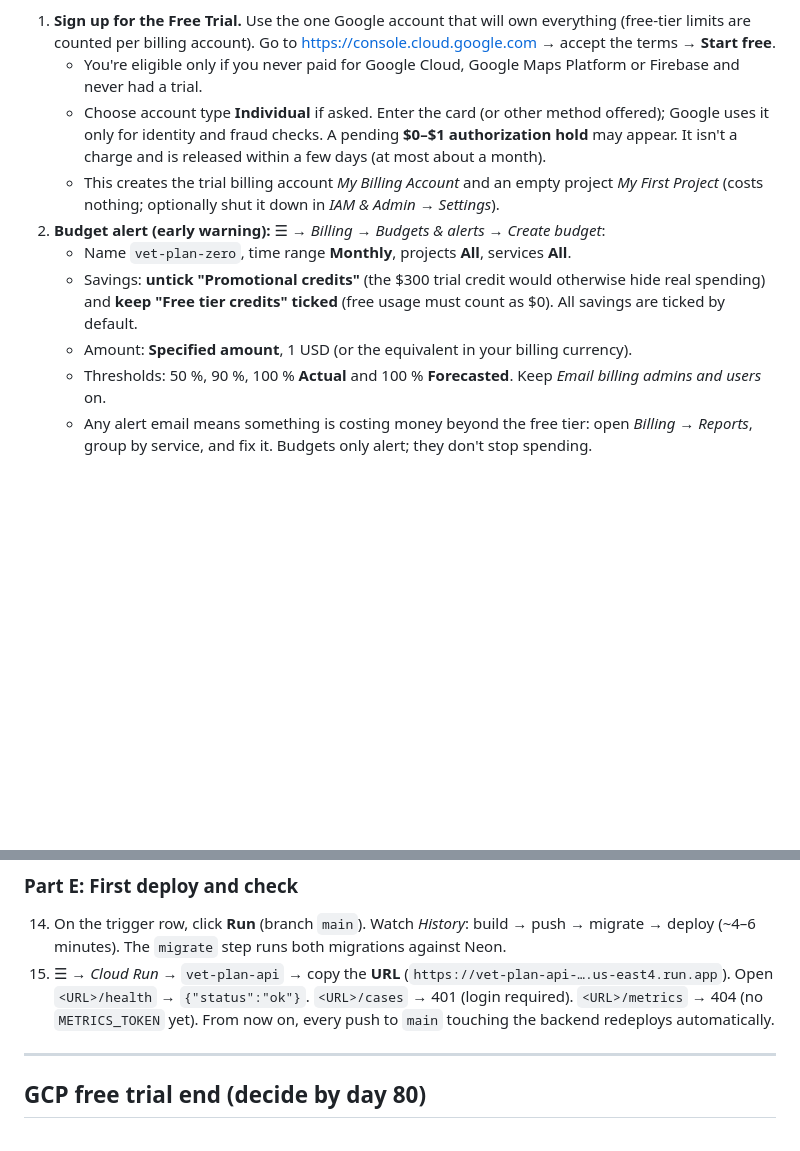
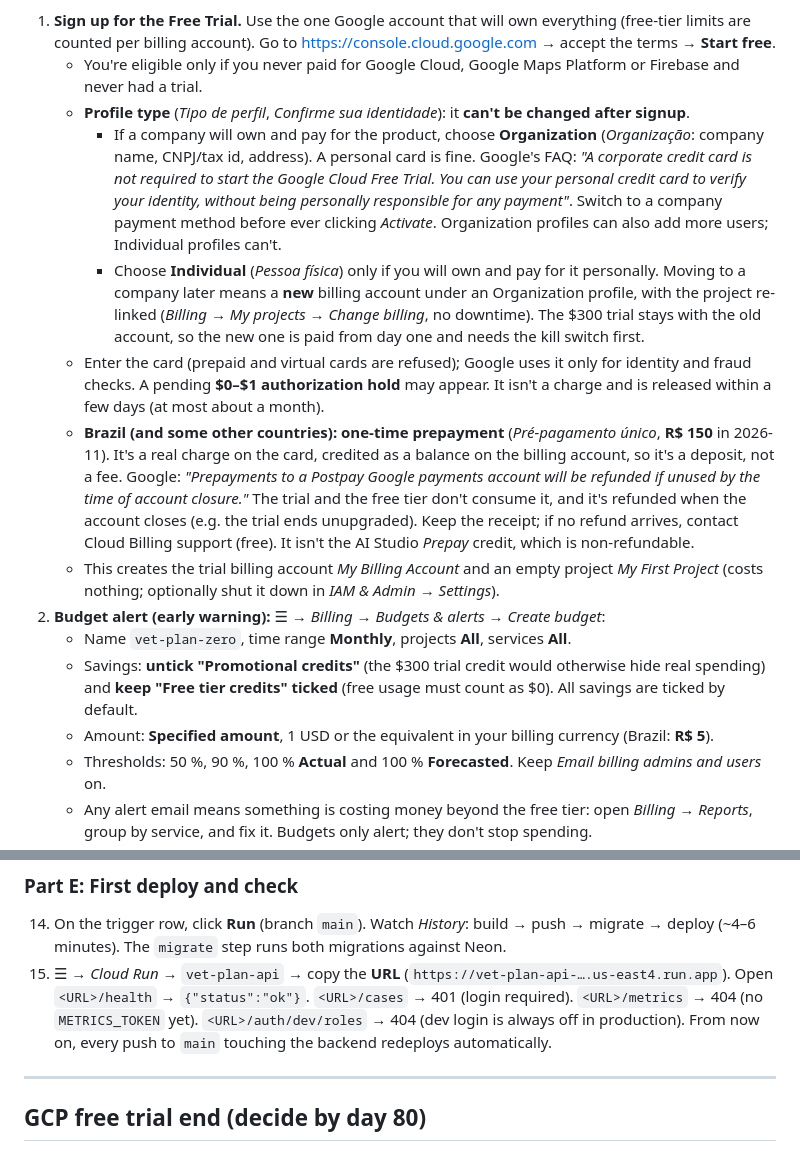
Before and after one commit to VetPlan-Admin/monorepo, a Markdown page: docs/DEPLOYMENT.md, 2 parts joined by grey strips. GitHub-like rendering; blank space fills up the shorter version.

Commit message:
docs(deploy): add GCP signup guidance for Brazil (Organization profile, personal card, refundable R$ 150 prepayment)

```diff
--- a/docs/DEPLOYMENT.md
+++ b/docs/DEPLOYMENT.md
@@ -38,16 +38,32 @@ Registry need a billing account even when usage stays free; the trial billing ac
 1. **Sign up for the Free Trial.** Use the one Google account that will own everything (free-tier limits
    are counted per billing account). Go to https://console.cloud.google.com → accept the terms → **Start free**.
    - You're eligible only if you never paid for Google Cloud, Google Maps Platform or Firebase and never had a trial.
-   - Choose account type **Individual** if asked. Enter the card (or other method offered); Google uses it only
-     for identity and fraud checks. A pending **$0–$1 authorization hold** may appear. It isn't a charge and
-     is released within a few days (at most about a month).
+   - **Profile type** (*Tipo de perfil*, *Confirme sua identidade*): it **can't be changed after signup**.
+     - If a company will own and pay for the product, choose **Organization** (*Organização*: company name,
+       CNPJ/tax id, address). A personal card is fine. Google's FAQ: *"A corporate credit card is not required
+       to start the Google Cloud Free Trial. You can use your personal credit card to verify your identity,
+       without being personally responsible for any payment"*. Switch to a company payment method before ever
+       clicking *Activate*. Organization profiles can also add more users; Individual profiles can't.
+     - Choose **Individual** (*Pessoa física*) only if you will own and pay for it personally. Moving to a
+       company later means a **new** billing account under an Organization profile, with the project re-linked
+       (*Billing → My projects → Change billing*, no downtime). The $300 trial stays with the old account, so
+       the new one is paid from day one and needs the kill switch first.
+   - Enter the card (prepaid and virtual cards are refused); Google uses it only for identity and fraud checks.
+     A pending **$0–$1 authorization hold** may appear. It isn't a charge and is released within a few days
+     (at most about a month).
+   - **Brazil (and some other countries): one-time prepayment** (*Pré-pagamento único*, **R$ 150** in
+     2026-11). It's a real charge on the card, credited as a balance on the billing account, so it's a deposit,
+     not a fee. Google: *"Prepayments to a Postpay Google payments account will be refunded if unused by the time
+     of account closure."* The trial and the free tier don't consume it, and it's refunded when the account
+     closes (e.g. the trial ends unupgraded). Keep the receipt; if no refund arrives, contact Cloud Billing
+     support (free). It isn't the AI Studio *Prepay* credit, which is non-refundable.
    - This creates the trial billing account *My Billing Account* and an empty project *My First Project*
      (costs nothing; optionally shut it down in *IAM & Admin → Settings*).
 2. **Budget alert (early warning):** ☰ → *Billing* → *Budgets & alerts* → *Create budget*:
    - Name `vet-plan-zero`, time range **Monthly**, projects **All**, services **All**.
    - Savings: **untick "Promotional credits"** (the $300 trial credit would otherwise hide real spending) and
      **keep "Free tier credits" ticked** (free usage must count as $0). All savings are ticked by default.
-   - Amount: **Specified amount**, 1 USD (or the equivalent in your billing currency).
+   - Amount: **Specified amount**, 1 USD or the equivalent in your billing currency (Brazil: **R$ 5**).
    - Thresholds: 50 %, 90 %, 100 % **Actual** and 100 % **Forecasted**. Keep *Email billing admins and users* on.
    - Any alert email means something is costing money beyond the free tier: open *Billing → Reports*,
      group by service, and fix it. Budgets only alert; they don't stop spending.
@@ -100,7 +116,8 @@ Registry need a billing account even when usage stays free; the trial billing ac
     (~4–6 minutes). The `migrate` step runs both migrations against Neon.
 15. ☰ → *Cloud Run* → `vet-plan-api` → copy the **URL** (`https://vet-plan-api-….us-east4.run.app`).
     Open `<URL>/health` → `{"status":"ok"}`. `<URL>/cases` → 401 (login required). `<URL>/metrics` → 404
-    (no `METRICS_TOKEN` yet). From now on, every push to `main` touching the backend redeploys automatically.
+    (no `METRICS_TOKEN` yet). `<URL>/auth/dev/roles` → 404 (dev login is always off in production).
+    From now on, every push to `main` touching the backend redeploys automatically.
 
 ---
 
```
Also changed, not shown: docs/ZERO COST - INFRASTRUCTURE AND DATABASE.md (+8 -6 lines).
